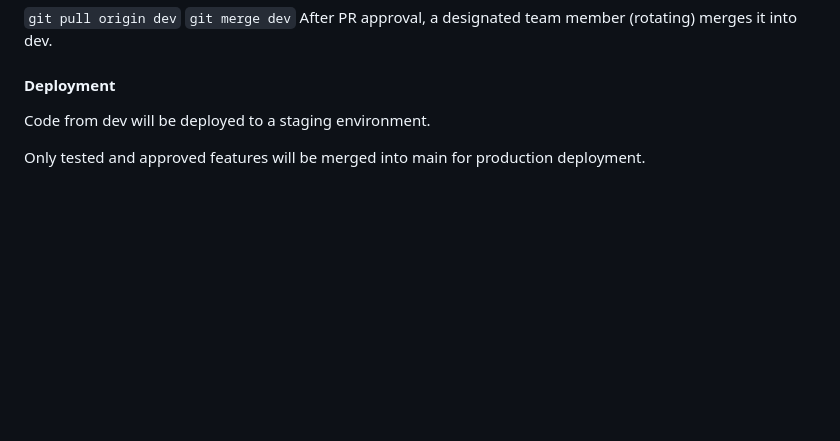
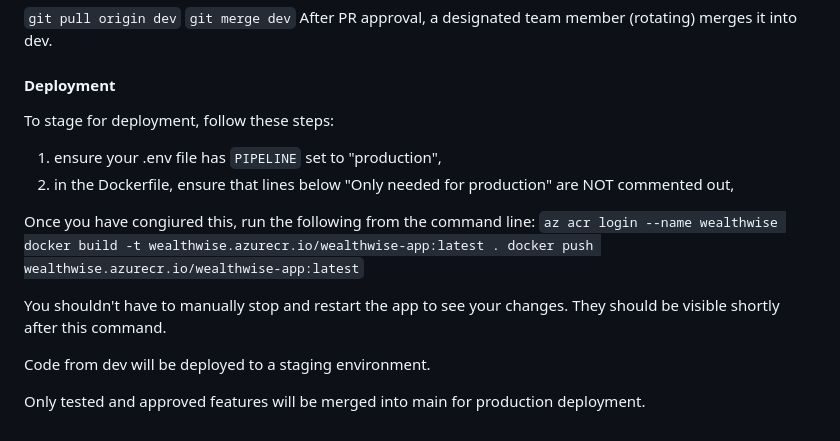
Before and after one commit to jfuterman/Personal-Finance-Track-SWE-Group-6, a Markdown page: readme.md, the part around the change printed below. GitHub-like rendering; blank space fills up the shorter version.

Commit message:
for now the process for deployment

```diff
--- a/readme.md
+++ b/readme.md
@@ -109,6 +111,18 @@ After PR approval, a designated team member (rotating) merges it into dev.
 
 #### Deployment
 
+To stage for deployment, follow these steps:
+
+1. ensure your .env file has `PIPELINE` set to "production",
+2. in the Dockerfile, ensure that lines below "Only needed for production" are NOT commented out,
+
+Once you have congiured this, run the following from the command line:
+`az acr login --name wealthwise
+docker build -t wealthwise.azurecr.io/wealthwise-app:latest .
+docker push wealthwise.azurecr.io/wealthwise-app:latest`
+
+You shouldn't have to manually stop and restart the app to see your changes. They should be visible shortly after this command.
+
 Code from dev will be deployed to a staging environment.
 
 Only tested and approved features will be merged into main for production deployment.
```
Also changed, not shown: other parts of readme.md (+4 -2 lines).
